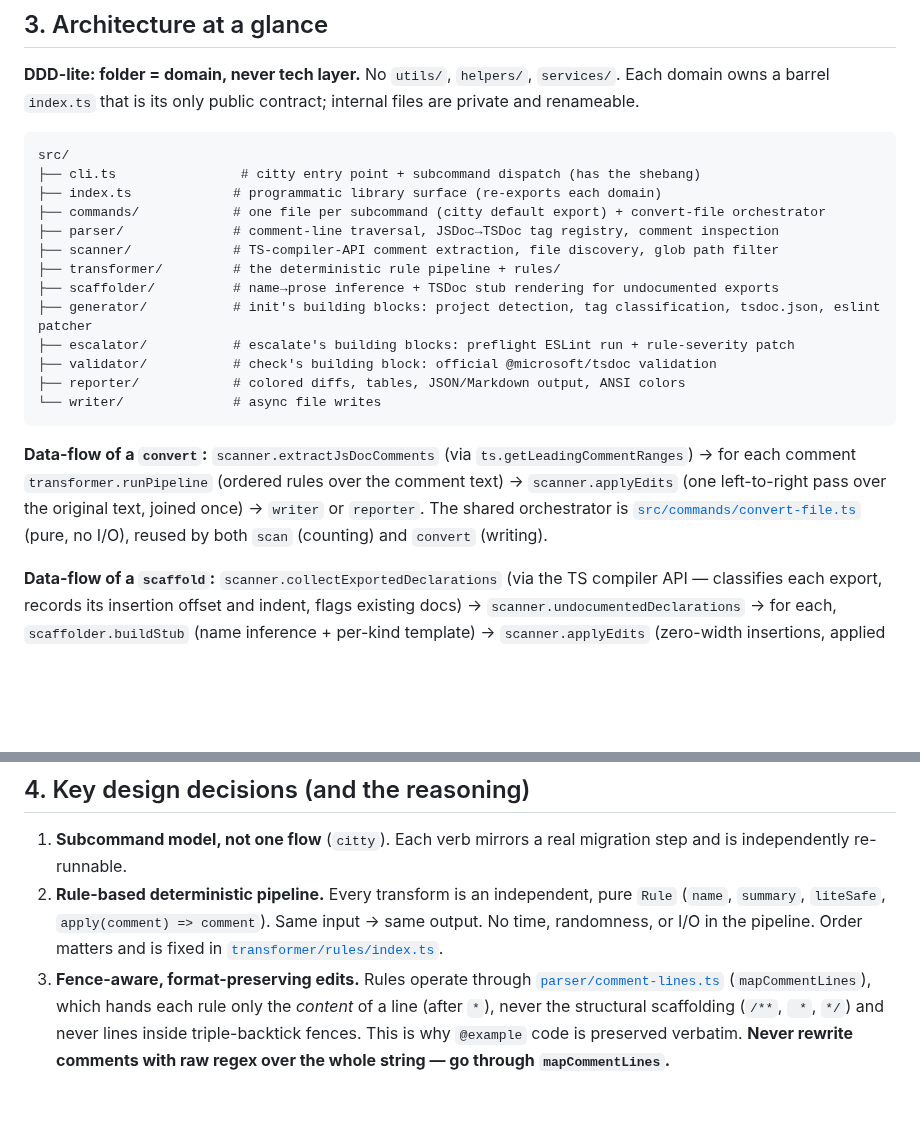
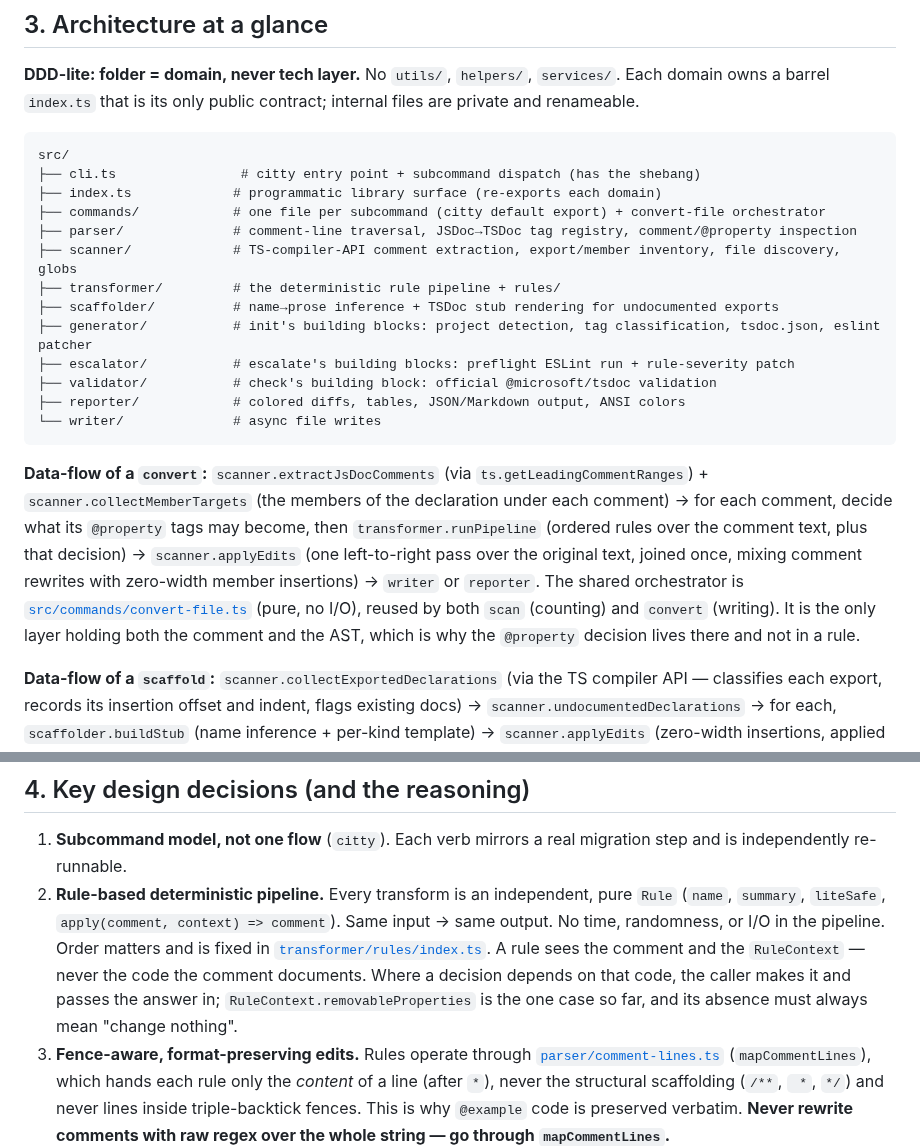
Before and after one commit to miguelcolmenares/jsdoc-to-tsdoc, a Markdown page: AGENTS.md, 2 parts joined by grey strips. Rendered like a GitHub page; blank space fills up the shorter version.

Commit message:
docs: bring the architecture notes up to the new rule contract

````diff
--- a/AGENTS.md
+++ b/AGENTS.md
@@ -60,8 +60,8 @@ src/
 ├── cli.ts                # citty entry point + subcommand dispatch (has the shebang)
 ├── index.ts             # programmatic library surface (re-exports each domain)
 ├── commands/            # one file per subcommand (citty default export) + convert-file orchestrator
-├── parser/              # comment-line traversal, JSDoc→TSDoc tag registry, comment inspection
-├── scanner/             # TS-compiler-API comment extraction, file discovery, glob path filter
+├── parser/              # comment-line traversal, JSDoc→TSDoc tag registry, comment/@property inspection
+├── scanner/             # TS-compiler-API comment extraction, export/member inventory, file discovery, globs
 ├── transformer/         # the deterministic rule pipeline + rules/
 ├── scaffolder/          # name→prose inference + TSDoc stub rendering for undocumented exports
 ├── generator/           # init's building blocks: project detection, tag classification, tsdoc.json, eslint patcher
@@ -72,11 +72,16 @@ src/
 ```
 
 **Data-flow of a `convert`:** `scanner.extractJsDocComments` (via
-`ts.getLeadingCommentRanges`) → for each comment `transformer.runPipeline`
-(ordered rules over the comment text) → `scanner.applyEdits` (one left-to-right
-pass over the original text, joined once) → `writer` or `reporter`. The shared orchestrator is
-[`src/commands/convert-file.ts`](./src/commands/convert-file.ts) (pure, no I/O),
-reused by both `scan` (counting) and `convert` (writing).
+`ts.getLeadingCommentRanges`) + `scanner.collectMemberTargets` (the members of
+the declaration under each comment) → for each comment, decide what its
+`@property` tags may become, then `transformer.runPipeline` (ordered rules over
+the comment text, plus that decision) → `scanner.applyEdits` (one left-to-right
+pass over the original text, joined once, mixing comment rewrites with
+zero-width member insertions) → `writer` or `reporter`. The shared orchestrator
+is [`src/commands/convert-file.ts`](./src/commands/convert-file.ts) (pure, no
+I/O), reused by both `scan` (counting) and `convert` (writing). It is the only
+layer holding both the comment and the AST, which is why the `@property`
+decision lives there and not in a rule.
 
 **Data-flow of a `scaffold`:** `scanner.collectExportedDeclarations` (via the TS
 compiler API — classifies each export, records its insertion offset and indent,
@@ -114,9 +119,14 @@ problems, `2` when `tsdoc.json` is unreadable. See
 1. **Subcommand model, not one flow** (`citty`). Each verb mirrors a real
    migration step and is independently re-runnable.
 2. **Rule-based deterministic pipeline.** Every transform is an independent,
-   pure `Rule` (`name`, `summary`, `liteSafe`, `apply(comment) => comment`).
-   Same input → same output. No time, randomness, or I/O in the pipeline. Order
-   matters and is fixed in [`transformer/rules/index.ts`](./src/transformer/rules/index.ts).
+   pure `Rule` (`name`, `summary`, `liteSafe`,
+   `apply(comment, context) => comment`). Same input → same output. No time,
+   randomness, or I/O in the pipeline. Order matters and is fixed in
+   [`transformer/rules/index.ts`](./src/transformer/rules/index.ts).
+   A rule sees the comment and the `RuleContext` — never the code the comment
+   documents. Where a decision depends on that code, the caller makes it and
+   passes the answer in; `RuleContext.removableProperties` is the one case so
+   far, and its absence must always mean "change nothing".
 3. **Fence-aware, format-preserving edits.** Rules operate through
    [`parser/comment-lines.ts`](./src/parser/comment-lines.ts) (`mapCommentLines`),
    which hands each rule only the _content_ of a line (after ` * `), never the
````
